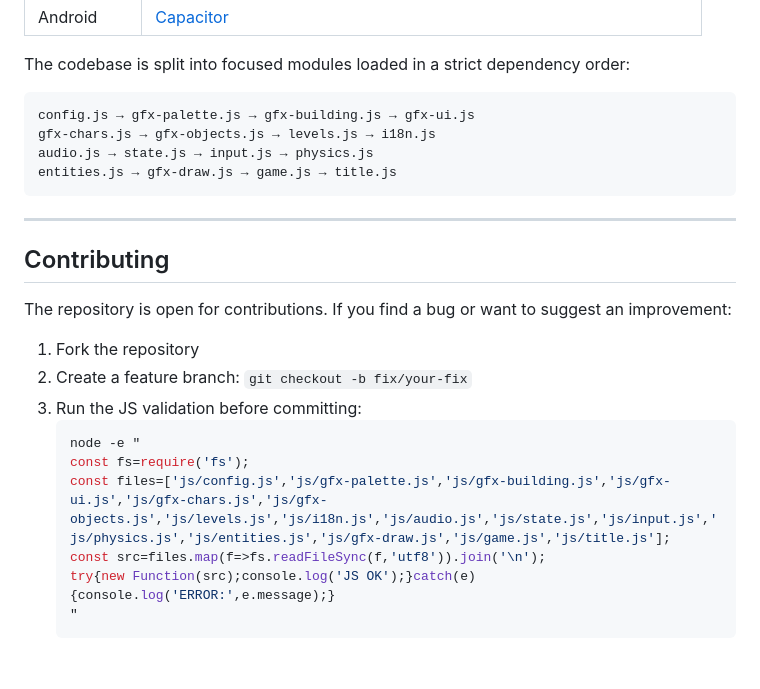
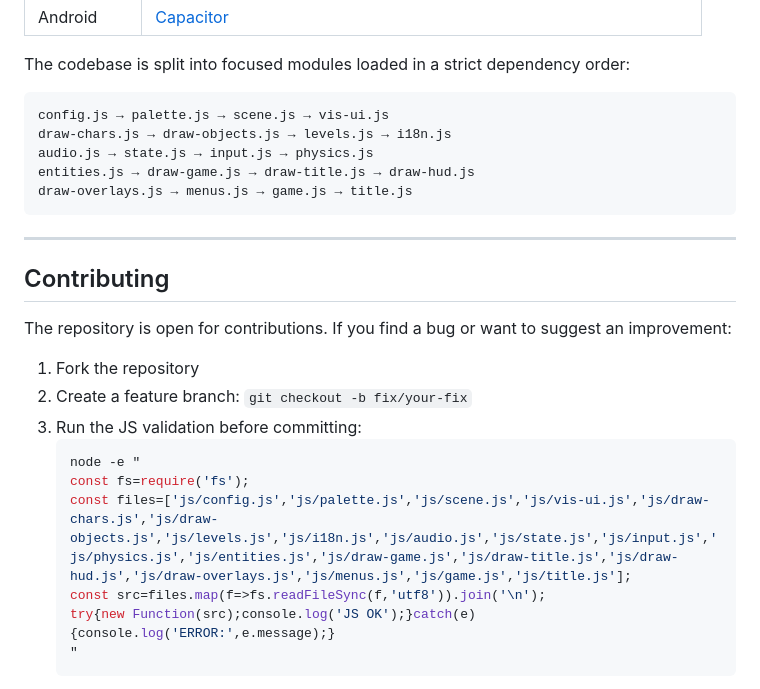
Before and after one commit to lucazade/breaktime-rebellion, a Markdown page: README.md, the part around the change. Rendered like a GitHub page; blank space fills up the shorter version.

Commit message:
docs: update README and CLAUDE.md with new JS file structure
Co-Authored-By: Claude Sonnet 4.6 <noreply@anthropic.com>

````diff
--- a/README.md
+++ b/README.md
@@ -120,10 +120,11 @@ Download the latest APK from [Releases](https://github.com/lucazade/breaktime-re
 The codebase is split into focused modules loaded in a strict dependency order:
 
 ```
-config.js → gfx-palette.js → gfx-building.js → gfx-ui.js
-gfx-chars.js → gfx-objects.js → levels.js → i18n.js
+config.js → palette.js → scene.js → vis-ui.js
+draw-chars.js → draw-objects.js → levels.js → i18n.js
 audio.js → state.js → input.js → physics.js
-entities.js → gfx-draw.js → game.js → title.js
+entities.js → draw-game.js → draw-title.js → draw-hud.js
+draw-overlays.js → menus.js → game.js → title.js
 ```
 
 ---
@@ -138,7 +139,7 @@ The repository is open for contributions. If you find a bug or want to suggest a
    ```bash
    node -e "
    const fs=require('fs');
-   const files=['js/config.js','js/gfx-palette.js','js/gfx-building.js','js/gfx-ui.js','js/gfx-chars.js','js/gfx-objects.js','js/levels.js','js/i18n.js','js/audio.js','js/state.js','js/input.js','js/physics.js','js/entities.js','js/gfx-draw.js','js/game.js','js/title.js'];
+   const files=['js/config.js','js/palette.js','js/scene.js','js/vis-ui.js','js/draw-chars.js','js/draw-objects.js','js/levels.js','js/i18n.js','js/audio.js','js/state.js','js/input.js','js/physics.js','js/entities.js','js/draw-game.js','js/draw-title.js','js/draw-hud.js','js/draw-overlays.js','js/menus.js','js/game.js','js/title.js'];
    const src=files.map(f=>fs.readFileSync(f,'utf8')).join('\n');
    try{new Function(src);console.log('JS OK');}catch(e){console.log('ERROR:',e.message);}
    "
````
Also changed, not shown: CLAUDE.md (+7 -7 lines).
